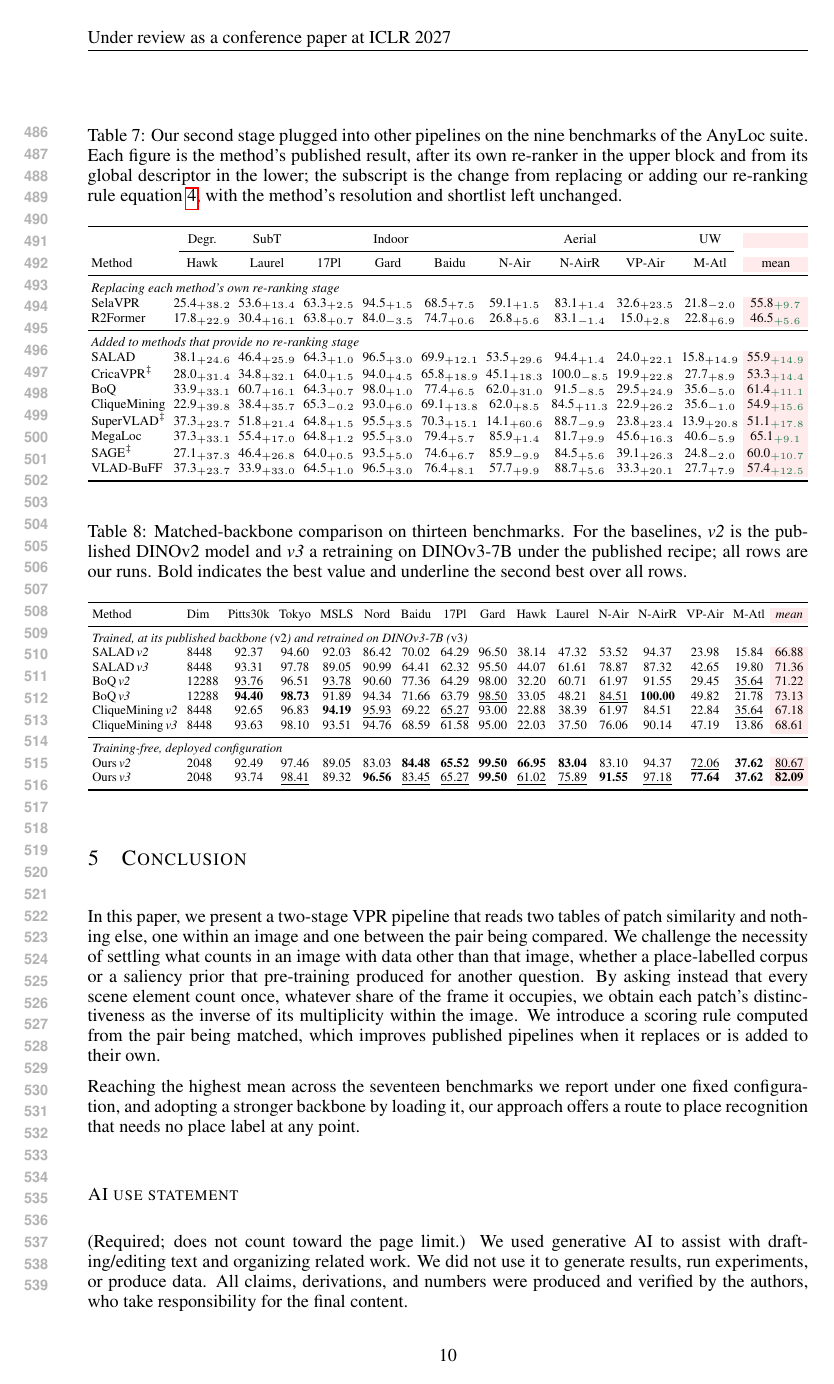
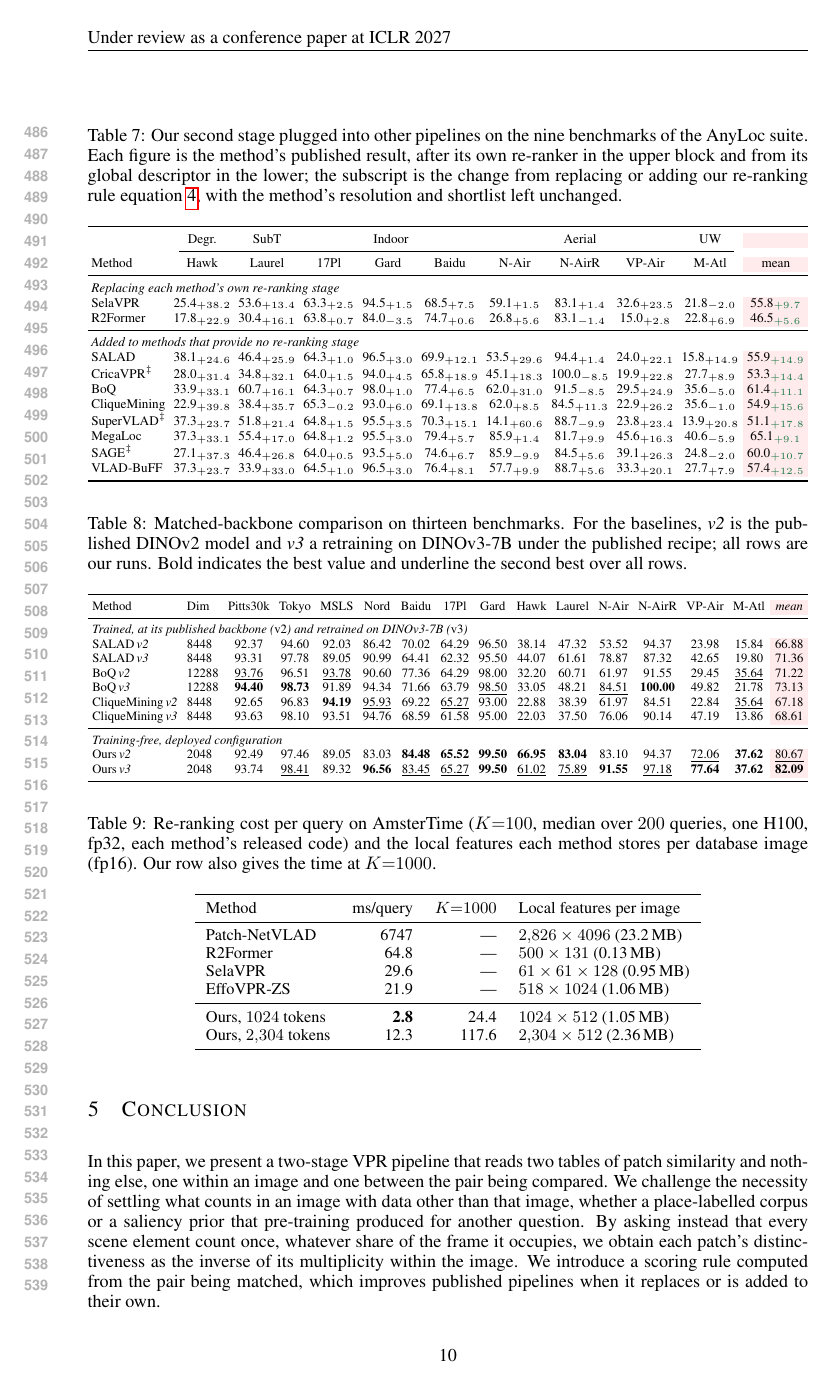
Before and after one commit to Zarreboln/iclr2027-new1, a LaTeX paper (iclr2027_conference.tex, which reads sections/04_exp_setup.tex): page 10 of 26. Compiled offline with pdfLaTeX.

Commit message:
4.3: re-ranking cost table (Patch-NetVLAD, R2Former, SelaVPR, EffoVPR-ZS, ours) with per-image storage
Co-Authored-By: Claude Fable 5.1 <noreply@anthropic.com>

```diff
--- a/sections/04_exp_setup.tex
+++ b/sections/04_exp_setup.tex
@@ -205,4 +205,27 @@ Ours\,\emph{v3} & 2048 & 93.74 & \underline{98.41} & 89.32 & \textbf{96.56} & \u
 }%
 }
 \end{table}
+
+\paragraph{Cost of the second stage.} Table~\ref{tab:s2cost} times the re-ranking step of every two-stage method in our tables on the same queries, hardware and shortlist, each with its released code. Ours is the cheapest per query, $2.8$\,ms at $K{=}100$ with $1024$ tokens and $12.3$\,ms with all $2{,}304$, against $21.9$ to $64.8$\,ms for the learned or attention-based matchers and $6.7$\,s for Patch-NetVLAD's RANSAC; its per-image storage is of the same order as SelaVPR and EffoVPR-ZS.
+
+\begin{table}[!htb]
+\caption{Re-ranking cost per query on AmsterTime ($K{=}100$, median over $200$ queries, one H100, fp32, each method's released code) and the local features each method stores per database image (fp16). Our row also gives the time at $K{=}1000$.}
+\label{tab:s2cost}
+\centering
+{\footnotesize\setlength{\tabcolsep}{6pt}%
+\begin{tabular}{lrrl}
+\toprule
+Method & ms/query & $K{=}1000$ & Local features per image \\
+\midrule
+Patch-NetVLAD & 6747 & --- & $2{,}826\times4096$ (23.2\,MB) \\
+R2Former & 64.8 & --- & $500\times131$ (0.13\,MB) \\
+SelaVPR & 29.6 & --- & $61\times61\times128$ (0.95\,MB) \\
+EffoVPR-ZS & 21.9 & --- & $518\times1024$ (1.06\,MB) \\
+\midrule
+Ours, $1024$ tokens & \textbf{2.8} & 24.4 & $1024\times512$ (1.05\,MB) \\
+Ours, $2{,}304$ tokens & 12.3 & 117.6 & $2{,}304\times512$ (2.36\,MB) \\
+\bottomrule
+\end{tabular}%
+}
+\end{table}
 \FloatBarrier
```
